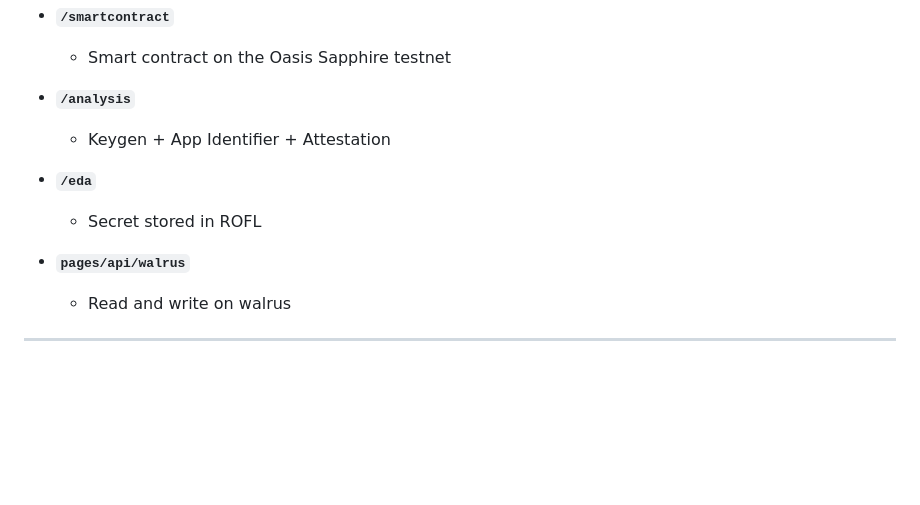
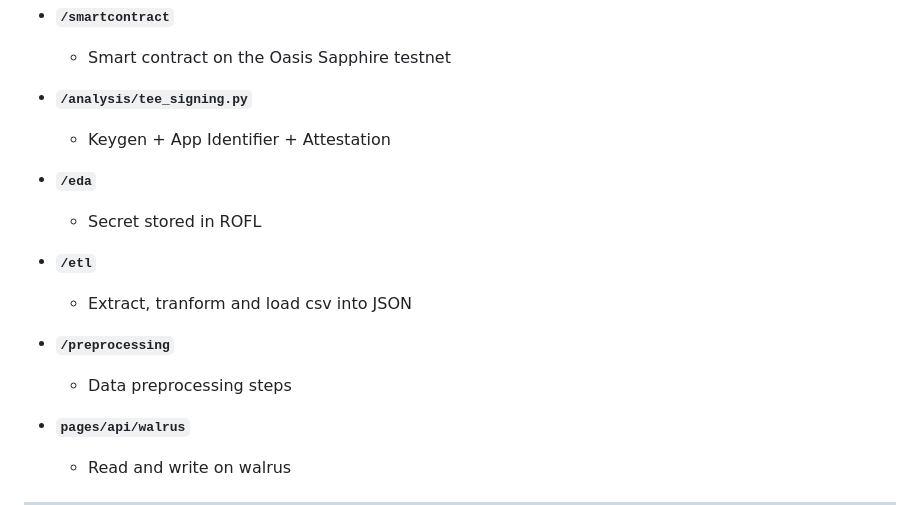
Before and after one commit to JingYuan0926/cannes, a Markdown page: README.md, the part around the change. Drawn GitHub-style; blank space fills up the shorter version.

```diff
--- a/README.md
+++ b/README.md
@@ -166,11 +166,17 @@ Here's a brief overview of important directories in our repository:
 - **`/smartcontract`**
    - Smart contract on the Oasis Sapphire testnet
 
-- **`/analysis`**
+- **`/analysis/tee_signing.py`**
   - Keygen + App Identifier + Attestation
 
 - **`/eda`**
   - Secret stored in ROFL
+
+- **`/etl`**
+  - Extract, tranform and load csv into JSON
+
+- **`/preprocessing`**
+  - Data preprocessing steps
 
 - **`pages/api/walrus`**
   - Read and write on walrus
```
